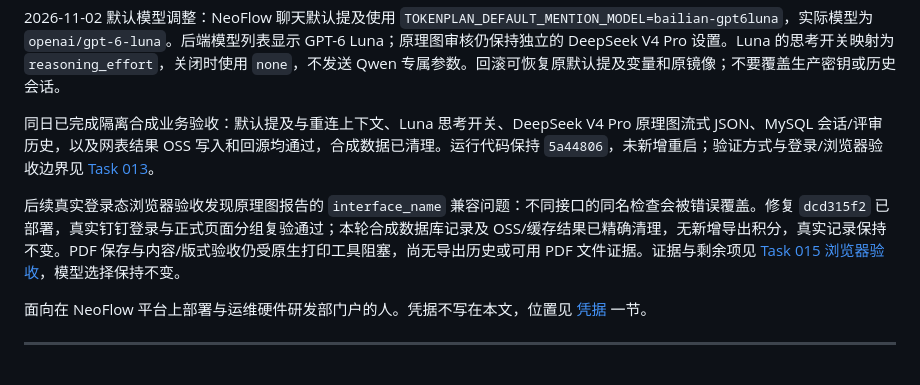
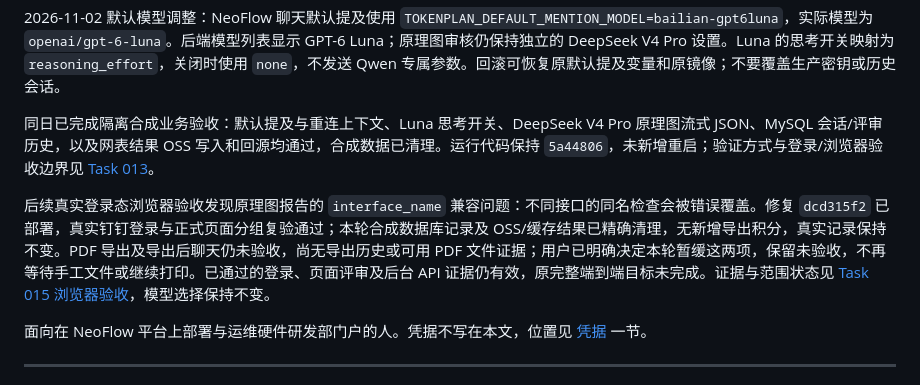
Before and after one commit to Max0314/neo_hardware_portal, a Markdown page: docs/deployment-guide.md, the part around the change. Drawn GitHub-style.

```diff
--- a/docs/deployment-guide.md
+++ b/docs/deployment-guide.md
@@ -6,7 +6,7 @@
 
 同日已完成隔离合成业务验收：默认提及与重连上下文、Luna 思考开关、DeepSeek V4 Pro 原理图流式 JSON、MySQL 会话/评审历史，以及网表结果 OSS 写入和回源均通过，合成数据已清理。运行代码保持 `5a44806`，未新增重启；验证方式与登录/浏览器验收边界见 [Task 013](../tasks/task-013-neoflow-tokenplan-models.md#2026-11-02-默认模型切换与业务验收)。
 
-后续真实登录态浏览器验收发现原理图报告的 `interface_name` 兼容问题：不同接口的同名检查会被错误覆盖。修复 `dcd315f2` 已部署，真实钉钉登录与正式页面分组复验通过；本轮合成数据库记录及 OSS/缓存结果已精确清理，无新增导出积分，真实记录保持不变。PDF 保存与内容/版式验收仍受原生打印工具阻塞，尚无导出历史或可用 PDF 文件证据。证据与剩余项见 [Task 015 浏览器验收](../tasks/task-015-schematic-ai-review-stability.md#2026-11-02-浏览器端到端验收补充)，模型选择保持不变。
+后续真实登录态浏览器验收发现原理图报告的 `interface_name` 兼容问题：不同接口的同名检查会被错误覆盖。修复 `dcd315f2` 已部署，真实钉钉登录与正式页面分组复验通过；本轮合成数据库记录及 OSS/缓存结果已精确清理，无新增导出积分，真实记录保持不变。PDF 导出及导出后聊天仍未验收，尚无导出历史或可用 PDF 文件证据；用户已明确决定本轮暂缓这两项，保留未验收，不再等待手工文件或继续打印。已通过的登录、页面评审及后台 API 证据仍有效，原完整端到端目标未完成。证据与范围状态见 [Task 015 浏览器验收](../tasks/task-015-schematic-ai-review-stability.md#2026-11-02-浏览器端到端验收补充)，模型选择保持不变。
 
 面向在 NeoFlow 平台上部署与运维硬件研发部门户的人。凭据不写在本文，位置见
 [凭据](#凭据) 一节。
```
Also changed, not shown: tasks/task-015-schematic-ai-review-stability.md (+2 -2 lines).
